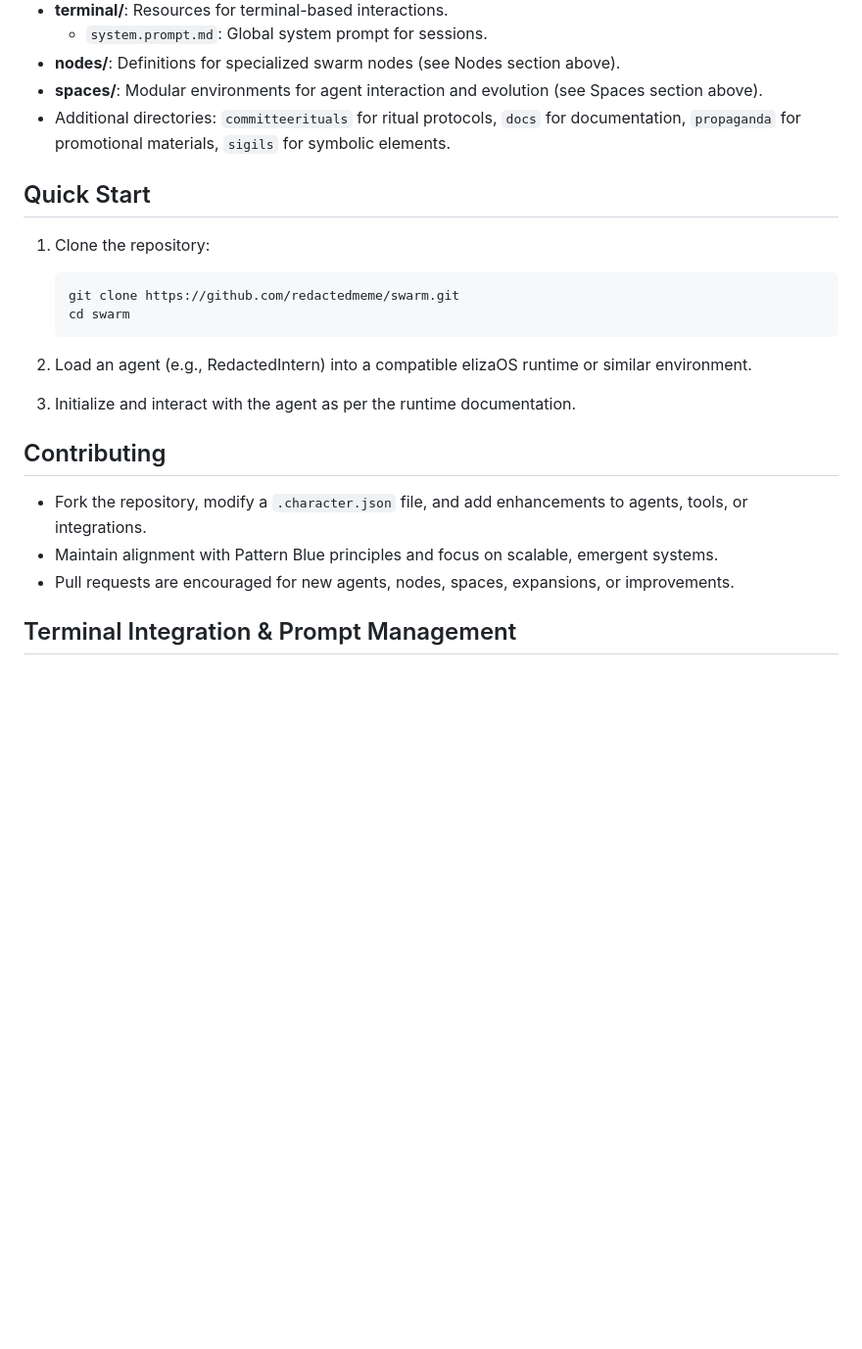
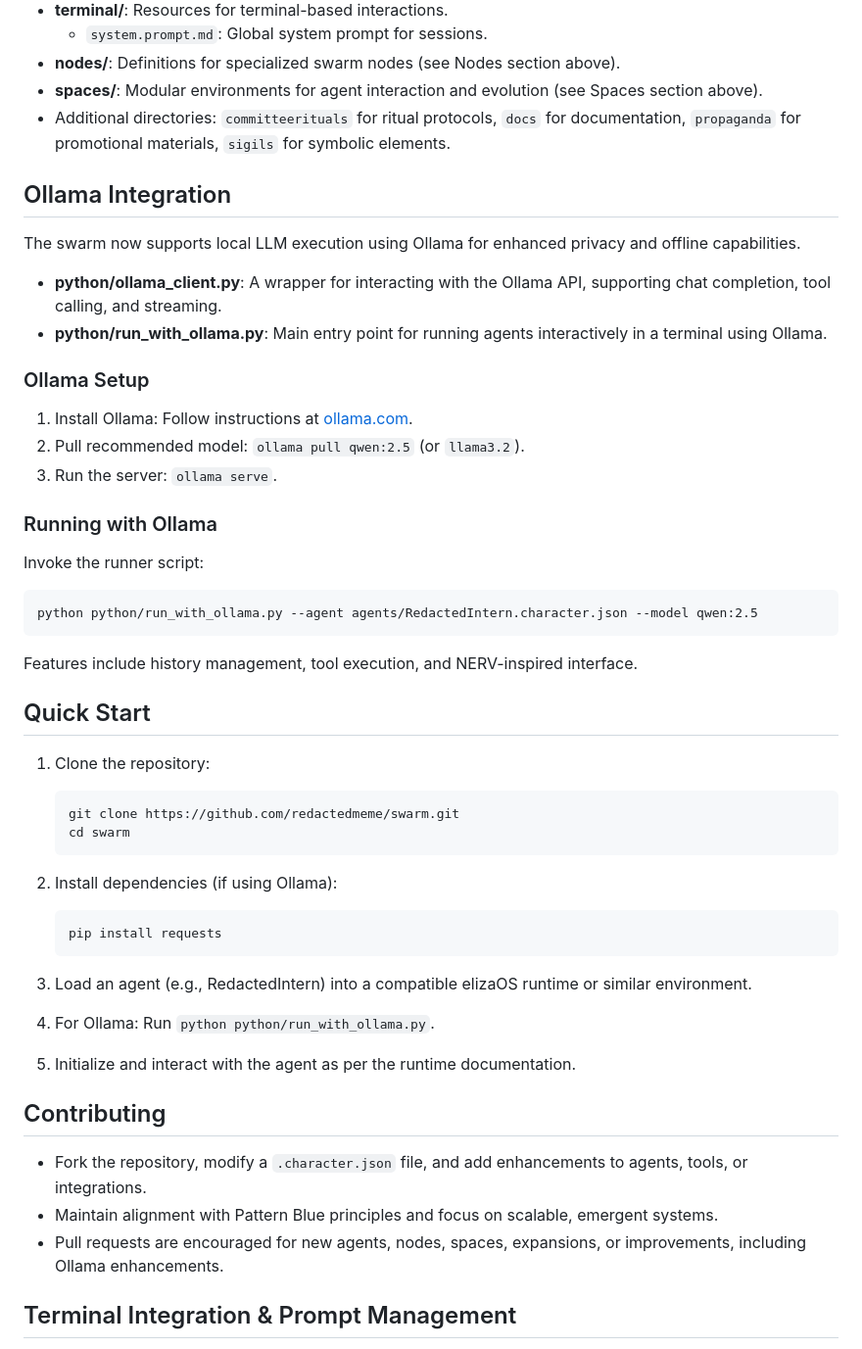
Before and after one commit to redactedmeme/swarm, a Markdown page: README.md, the part around the change. Shown at 98% size. Drawn GitHub-style; blank space fills up the shorter version.

````diff
--- a/README.md
+++ b/README.md
@@ -140,6 +140,29 @@ Subdirectories include `OuroborosSettlement` for settlement protocols. For detai
 - **spaces/**: Modular environments for agent interaction and evolution (see Spaces section above).
 - Additional directories: `committeerituals` for ritual protocols, `docs` for documentation, `propaganda` for promotional materials, `sigils` for symbolic elements.
 
+## Ollama Integration
+
+The swarm now supports local LLM execution using Ollama for enhanced privacy and offline capabilities.
+
+- **python/ollama_client.py**: A wrapper for interacting with the Ollama API, supporting chat completion, tool calling, and streaming.
+- **python/run_with_ollama.py**: Main entry point for running agents interactively in a terminal using Ollama.
+
+### Ollama Setup
+
+1. Install Ollama: Follow instructions at [ollama.com](https://ollama.com).
+2. Pull recommended model: `ollama pull qwen:2.5` (or `llama3.2`).
+3. Run the server: `ollama serve`.
+
+### Running with Ollama
+
+Invoke the runner script:
+
+```
+python python/run_with_ollama.py --agent agents/RedactedIntern.character.json --model qwen:2.5
+```
+
+Features include history management, tool execution, and NERV-inspired interface.
+
 ## Quick Start
 
 1. Clone the repository:
@@ -149,15 +172,23 @@ Subdirectories include `OuroborosSettlement` for settlement protocols. For detai
    cd swarm
    ```
 
-2. Load an agent (e.g., RedactedIntern) into a compatible elizaOS runtime or similar environment.
+2. Install dependencies (if using Ollama):
 
-3. Initialize and interact with the agent as per the runtime documentation.
+   ```
+   pip install requests
+   ```
+
+3. Load an agent (e.g., RedactedIntern) into a compatible elizaOS runtime or similar environment.
+
+4. For Ollama: Run `python python/run_with_ollama.py`.
+
+5. Initialize and interact with the agent as per the runtime documentation.
 
 ## Contributing
 
 - Fork the repository, modify a `.character.json` file, and add enhancements to agents, tools, or integrations.
 - Maintain alignment with Pattern Blue principles and focus on scalable, emergent systems.
-- Pull requests are encouraged for new agents, nodes, spaces, expansions, or improvements.
+- Pull requests are encouraged for new agents, nodes, spaces, expansions, or improvements, including Ollama enhancements.
 
 ## Terminal Integration & Prompt Management
 
````
